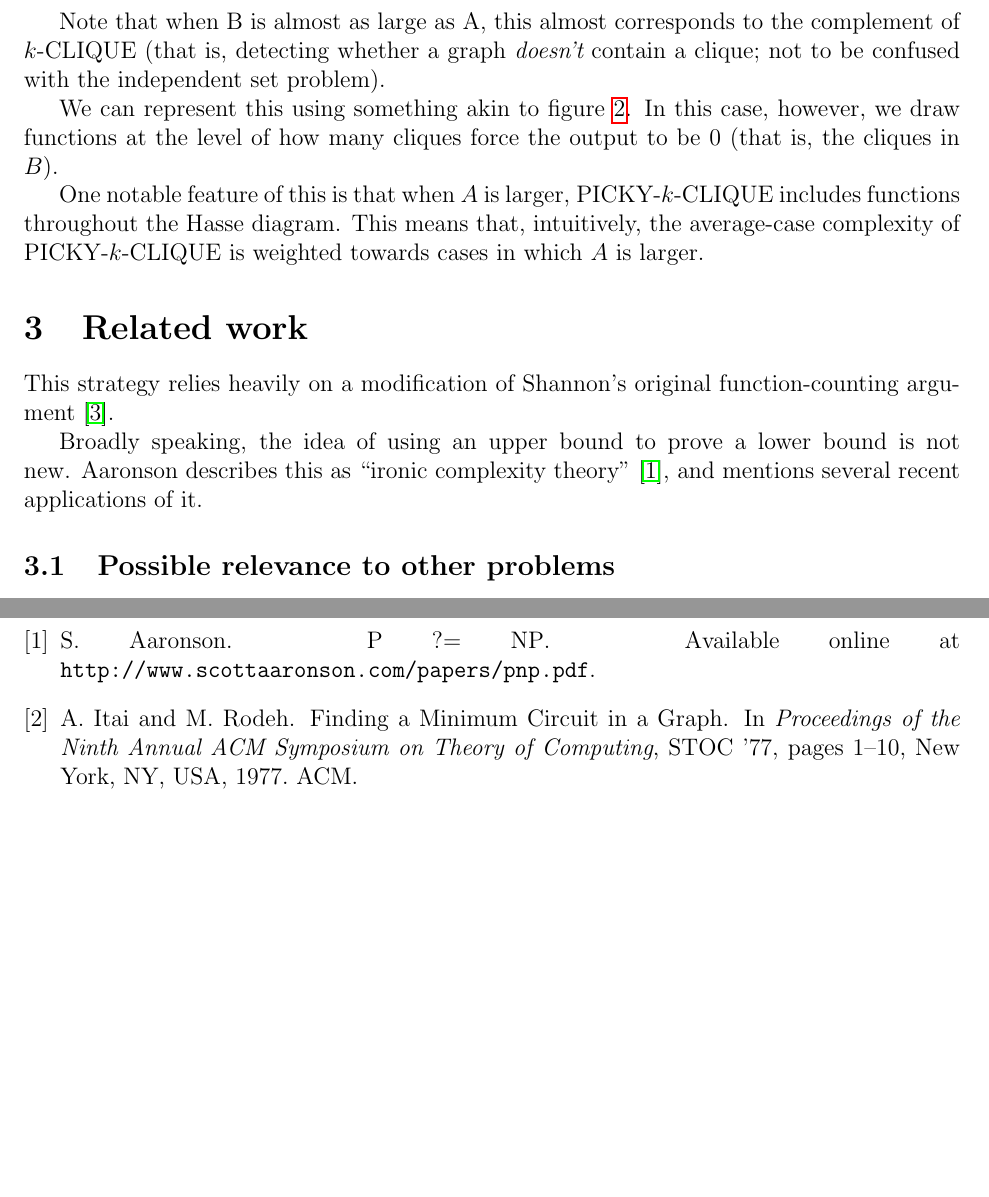
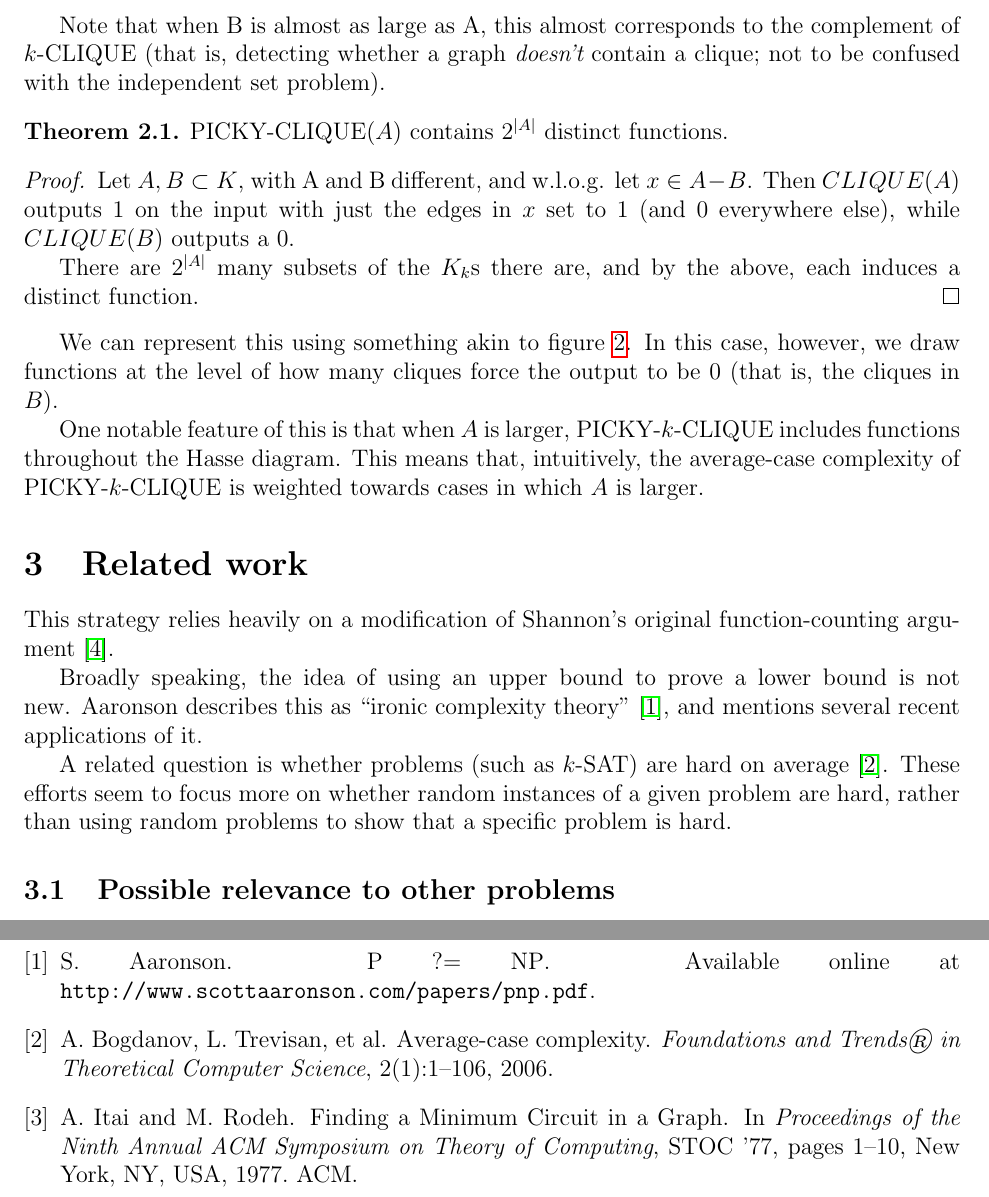
Before and after one commit to joshtburdick/misc, a LaTeX paper (countingBound/countingBound.tex): two parts of pages 7 and 9 of 9 before the commit and two parts of pages 7 and 9 of 10 after it, joined at a grey line, cut so that both start at the same text, the shorter picture padded with empty space. Compiled offline with pdfLaTeX.

Commit message:
Add average-case complexity ref

```diff
--- a/countingBound/countingBound.tex
+++ b/countingBound/countingBound.tex
@@ -309,6 +308,22 @@ this almost corresponds to the complement of
 $k$-CLIQUE (that is, detecting whether a graph
 {\em doesn't} contain a clique; not to be
 confused with the independent set problem).
+
+\begin{thm}
+\label{pickyDistinct}
+PICKY-CLIQUE$(A)$ contains $2^{|A|}$ distinct functions.
+\end{thm}
+\begin{proof}
+
+Let $A,B \subset K$, with A and B different, and w.l.o.g.
+let $x \in A-B$. Then $CLIQUE(A)$ outputs 1 on the input
+with just the edges in $x$ set to 1 (and 0 everywhere else),
+while $CLIQUE(B)$ outputs a 0.
+
+There are $2^{|A|}$ many subsets of the $K_k$s there are,
+and by the above, each induces a distinct function.
+\end{proof}
+
 
 
 \begin{figure}
@@ -343,6 +358,15 @@ function-counting argument \cite{shannon_synthesis_1949}.
 Broadly speaking, the idea of using an upper bound to prove a lower bound
 is not new. Aaronson describes this as ``ironic complexity theory''
 \cite{aaronson_pnp}, and mentions several recent applications of it.
+
+A related question is whether problems
+(such as $k$-SAT) are
+hard on average \cite{bogdanov2006average}.
+These efforts seem to focus more on whether
+random
+instances of a given problem are hard, rather
+than using random problems to show that
+a specific problem is hard.
 
 \subsection{Possible relevance to other problems}
 
```
Also changed, not shown: countingBound/references.bib (+10 -1 lines), countingBound/countingBound.tex (1 more changed lines).
